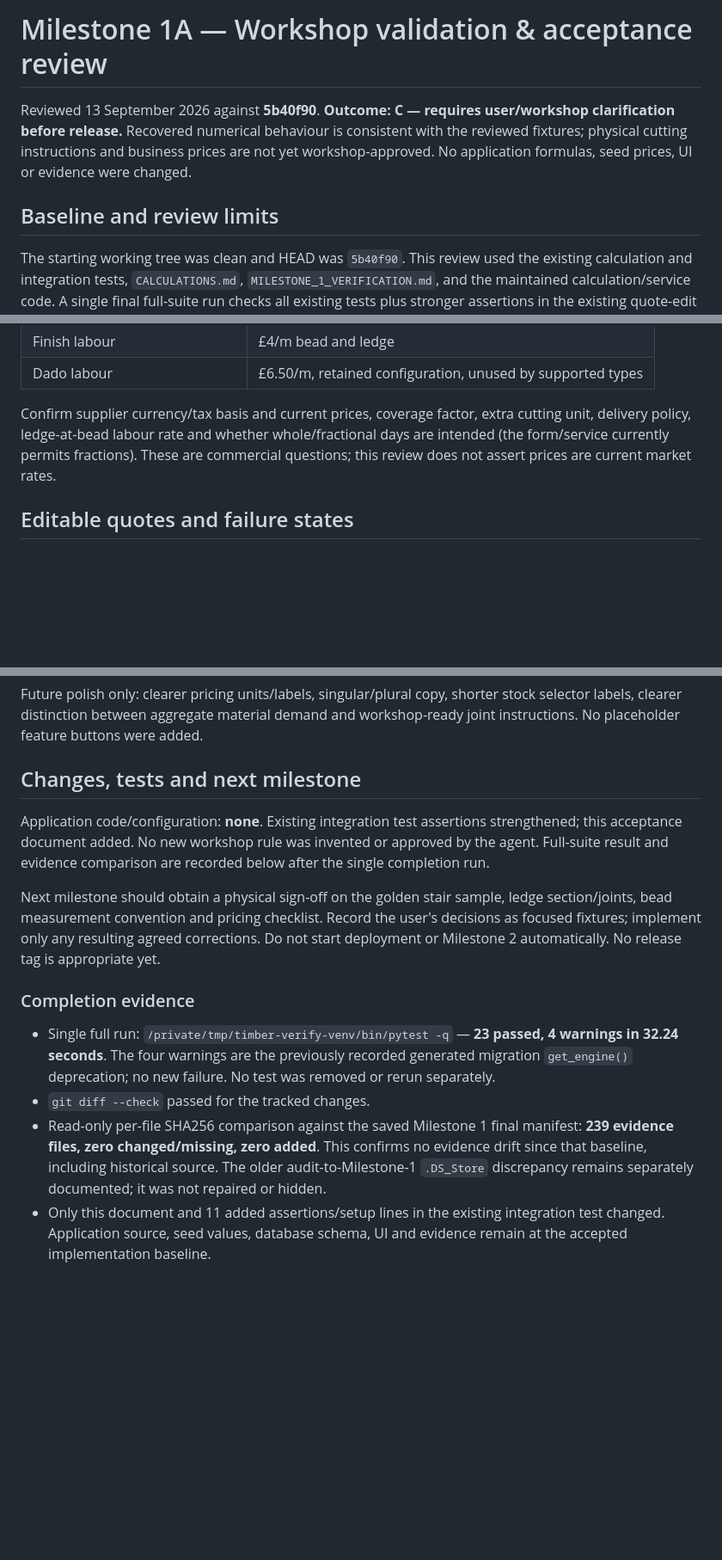
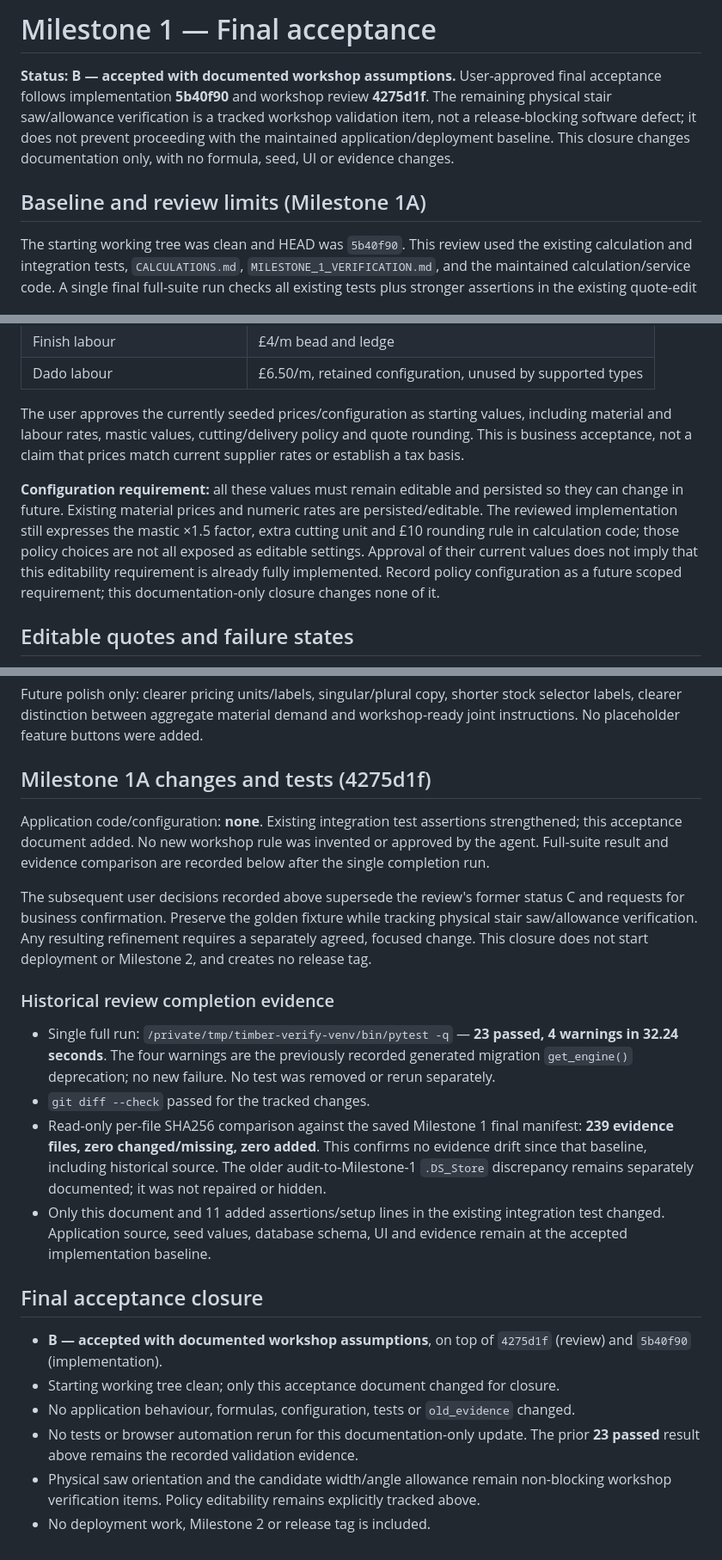
Before and after one commit to NEprod/thomass-timber-dashboard, a Markdown page: docs/MILESTONE_1_ACCEPTANCE.md, 3 parts joined by grey strips. Shown at 86% size. Rendered like a GitHub page; blank space fills up the shorter version.

```diff
--- a/docs/MILESTONE_1_ACCEPTANCE.md
+++ b/docs/MILESTONE_1_ACCEPTANCE.md
@@ -1,8 +1,8 @@
-# Milestone 1A — Workshop validation & acceptance review
+# Milestone 1 — Final acceptance
 
-Reviewed 13 September 2026 against **5b40f90**. **Outcome: C — requires user/workshop clarification before release.** Recovered numerical behaviour is consistent with the reviewed fixtures; physical cutting instructions and business prices are not yet workshop-approved. No application formulas, seed prices, UI or evidence were changed.
+**Status: B — accepted with documented workshop assumptions.** User-approved final acceptance follows implementation **5b40f90** and workshop review **4275d1f**. The remaining physical stair saw/allowance verification is a tracked workshop validation item, not a release-blocking software defect; it does not prevent proceeding with the maintained application/deployment baseline. This closure changes documentation only, with no formula, seed, UI or evidence changes.
 
-## Baseline and review limits
+## Baseline and review limits (Milestone 1A)
 
 The starting working tree was clean and HEAD was `5b40f90`. This review used the existing calculation and integration tests, `CALCULATIONS.md`, `MILESTONE_1_VERIFICATION.md`, and the maintained calculation/service code. A single final full-suite run checks all existing tests plus stronger assertions in the existing quote-edit test; there was no separate repeated baseline suite.
 
@@ -124,7 +147,9 @@ Other retained dado prices remain in `app/data/catalogue.json`, outside the acti
 | Finish labour | £4/m bead and ledge |
 | Dado labour | £6.50/m, retained configuration, unused by supported types |
 
-Confirm supplier currency/tax basis and current prices, coverage factor, extra cutting unit, delivery policy, ledge-at-bead labour rate and whether whole/fractional days are intended (the form/service currently permits fractions). These are commercial questions; this review does not assert prices are current market rates.
+The user approves the currently seeded prices/configuration as starting values, including material and labour rates, mastic values, cutting/delivery policy and quote rounding. This is business acceptance, not a claim that prices match current supplier rates or establish a tax basis.
+
+**Configuration requirement:** all these values must remain editable and persisted so they can change in future. Existing material prices and numeric rates are persisted/editable. The reviewed implementation still expresses the mastic ×1.5 factor, extra cutting unit and £10 rounding rule in calculation code; those policy choices are not all exposed as editable settings. Approval of their current values does not imply that this editability requirement is already fully implemented. Record policy configuration as a future scoped requirement; this documentation-only closure changes none of it.
 
 ## Editable quotes and failure states
 
@@ -140,15 +165,24 @@ The unchanged baseline sufficiently follows the supplied design direction for th
 
 Future polish only: clearer pricing units/labels, singular/plural copy, shorter stock selector labels, clearer distinction between aggregate material demand and workshop-ready joint instructions. No placeholder feature buttons were added.
 
-## Changes, tests and next milestone
+## Milestone 1A changes and tests (4275d1f)
 
 Application code/configuration: **none**. Existing integration test assertions strengthened; this acceptance document added. No new workshop rule was invented or approved by the agent. Full-suite result and evidence comparison are recorded below after the single completion run.
 
-Next milestone should obtain a physical sign-off on the golden stair sample, ledge section/joints, bead measurement convention and pricing checklist. Record the user's decisions as focused fixtures; implement only any resulting agreed corrections. Do not start deployment or Milestone 2 automatically. No release tag is appropriate yet.
+The subsequent user decisions recorded above supersede the review's former status C and requests for business confirmation. Preserve the golden fixture while tracking physical stair saw/allowance verification. Any resulting refinement requires a separately agreed, focused change. This closure does not start deployment or Milestone 2, and creates no release tag.
 
-### Completion evidence
+### Historical review completion evidence
 
 - Single full run: `/private/tmp/timber-verify-venv/bin/pytest -q` — **23 passed, 4 warnings in 32.24 seconds**. The four warnings are the previously recorded generated migration `get_engine()` deprecation; no new failure. No test was removed or rerun separately.
 - `git diff --check` passed for the tracked changes.
 - Read-only per-file SHA256 comparison against the saved Milestone 1 final manifest: **239 evidence files, zero changed/missing, zero added**. This confirms no evidence drift since that baseline, including historical source. The older audit-to-Milestone-1 `.DS_Store` discrepancy remains separately documented; it was not repaired or hidden.
 - Only this document and 11 added assertions/setup lines in the existing integration test changed. Application source, seed values, database schema, UI and evidence remain at the accepted implementation baseline.
+
+## Final acceptance closure
+
+- **B — accepted with documented workshop assumptions**, on top of `4275d1f` (review) and `5b40f90` (implementation).
+- Starting working tree clean; only this acceptance document changed for closure.
+- No application behaviour, formulas, configuration, tests or `old_evidence` changed.
+- No tests or browser automation rerun for this documentation-only update. The prior **23 passed** result above remains the recorded validation evidence.
+- Physical saw orientation and the candidate width/angle allowance remain non-blocking workshop verification items. Policy editability remains explicitly tracked above.
+- No deployment work, Milestone 2 or release tag is included.
```
Also changed, not shown: other parts of docs/MILESTONE_1_ACCEPTANCE.md (+39 -16 lines).
